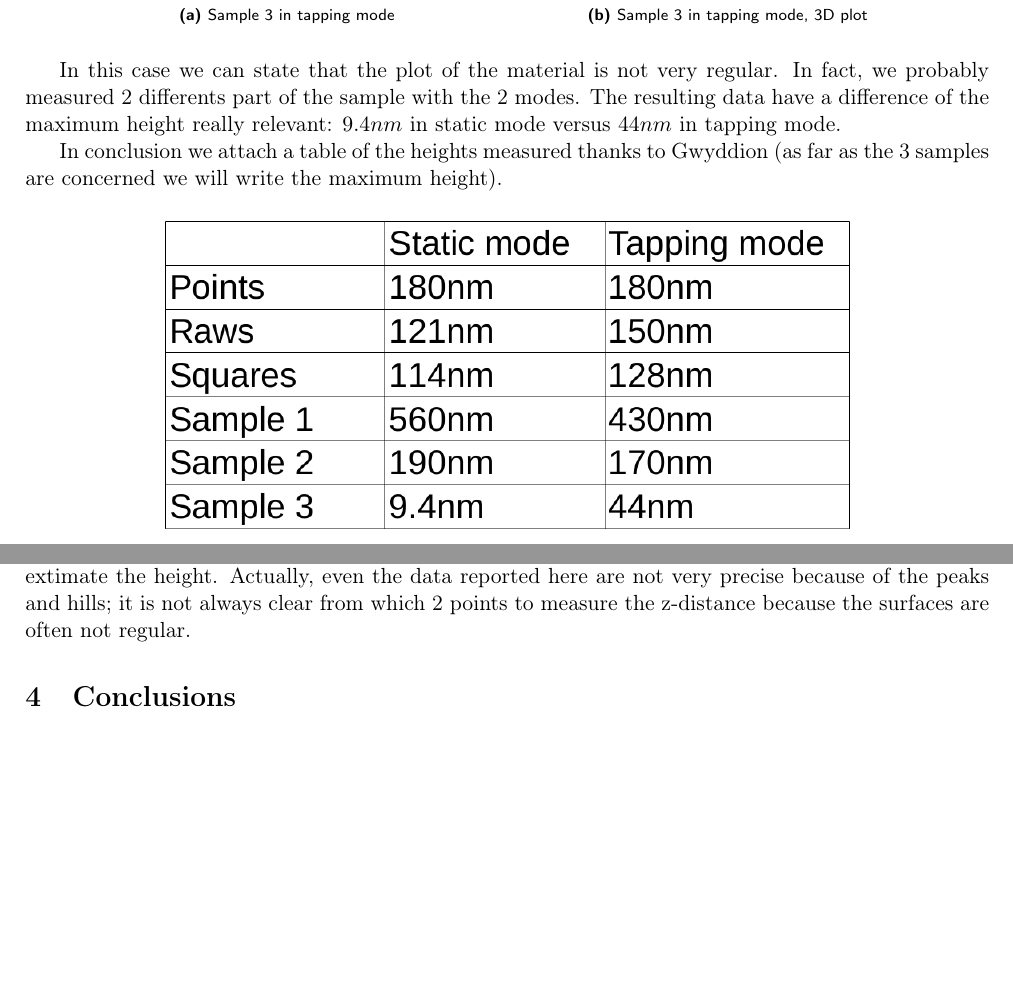
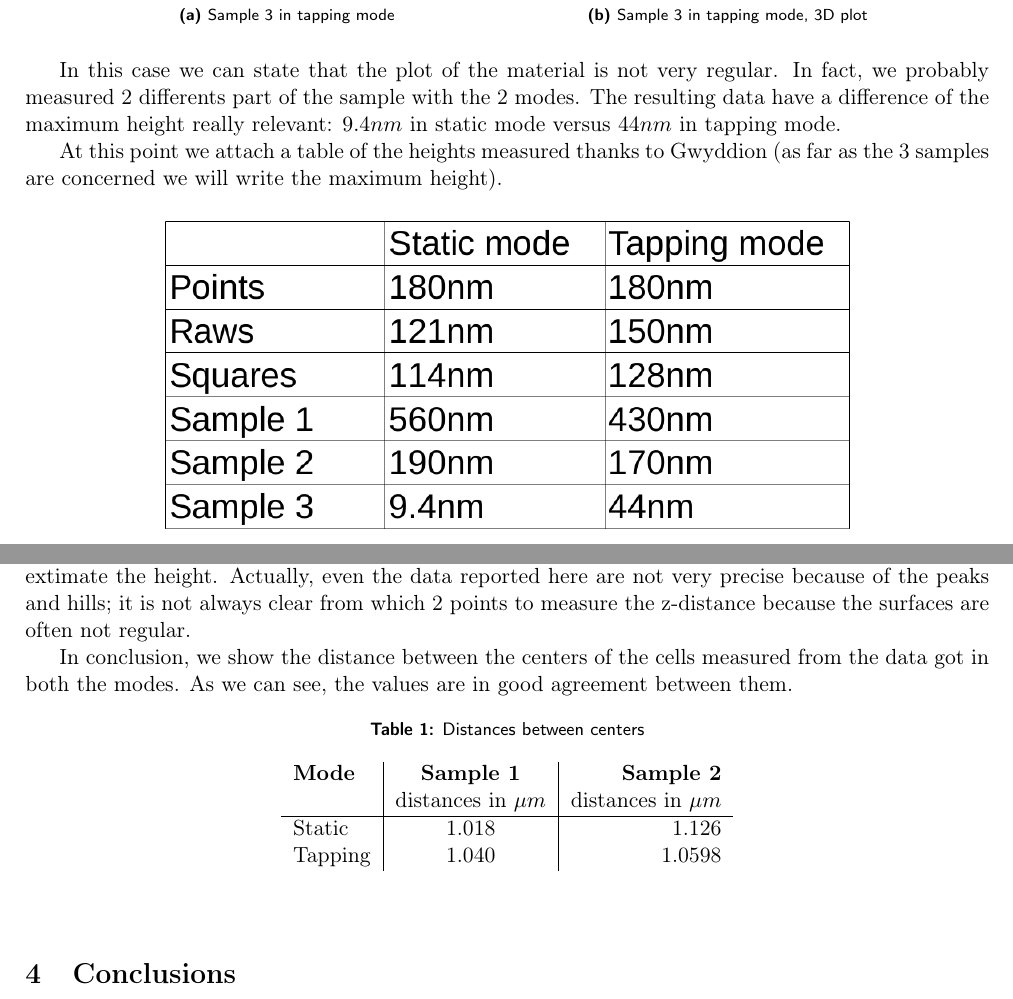
Before and after one commit to iyanmv/APL_ws18-19, a LaTeX paper (AtomicForceMicroscopy/Report/report.tex): two parts of page 15 of 16, joined at a grey line, cut so that both start at the same text, the shorter picture padded with empty space. Compiled offline with pdfLaTeX.

Commit message:
AFM:: table of distances

```diff
--- a/AtomicForceMicroscopy/Report/report.tex
+++ b/AtomicForceMicroscopy/Report/report.tex
@@ -516,7 +516,7 @@ Finally we can see the pictures obtained from the third sample.
 
 In this case we can state that the plot of the material is not very regular. In fact, we probably measured 2 differents part of the sample with the 2 modes. The resulting data have a difference of the maximum height really relevant: $9.4nm$ in static mode versus $44nm$ in tapping mode.
 
-In conclusion we attach a table of the heights measured thanks to Gwyddion (as far as the 3 samples are concerned we will write the maximum height).
+At this point we attach a table of the heights measured thanks to Gwyddion (as far as the 3 samples are concerned we will write the maximum height).
 
 \begin{figure}[ht]
 \begin{center}
@@ -525,6 +525,22 @@ In conclusion we attach a table of the heights measured thanks to Gwyddion (as f
 \end{figure}
 
 Comparing the table with the pictures, we can see that it is not always clear from the images to extimate the height. Actually, even the data reported here are not very precise because of the peaks and hills; it is not always clear from which 2 points to measure the z-distance because the surfaces are often not regular.
+
+In conclusion, we show the distance between the centers of the cells measured from the data got in both the modes. As we can see, the values are in good agreement between them.
+\begin{table}[ht]
+\begin{center}
+    \caption{Distances between centers}
+    \label{tab:table2}
+    \begin{tabular}{l|c|r} % <-- Alignments: 1st column left, 2nd middle and 3rd right, with vertical lines in between
+      \textbf{Mode} & \textbf{Sample 1} & \textbf{Sample 2}\\
+       & distances in $\mu m$ & distances in $\mu m$ \\
+      \hline
+      Static & 1.018 & 1.126\\
+      Tapping & 1.040 & 1.0598\\
+
+    \end{tabular}
+  \end{center}
+\end{table}
 \section{Conclusions}
 We have studied and understand the working principle of AFM, as well as the two most common operation modes: static or contact mode, and tapping or dynamic mode. We have read about and recognize the most common artifacts in AFM images. Finally, we have used the compact NaioAFM both in static and tapping mode to measure three different samples, after optimizing the PID values using a calibration sample. Better results were obtained in the tapping mode, probably due to the fact that we had some issues with the contact mode tip. The Naiosurf software provided with the AFM was used to captured the raw data, and the open source software Gwyddion was utilized to process the images (filtering, background correction, coloring...) and obtain the final ones presented in the report.
 
```
Also changed, not shown: 1 other file.
